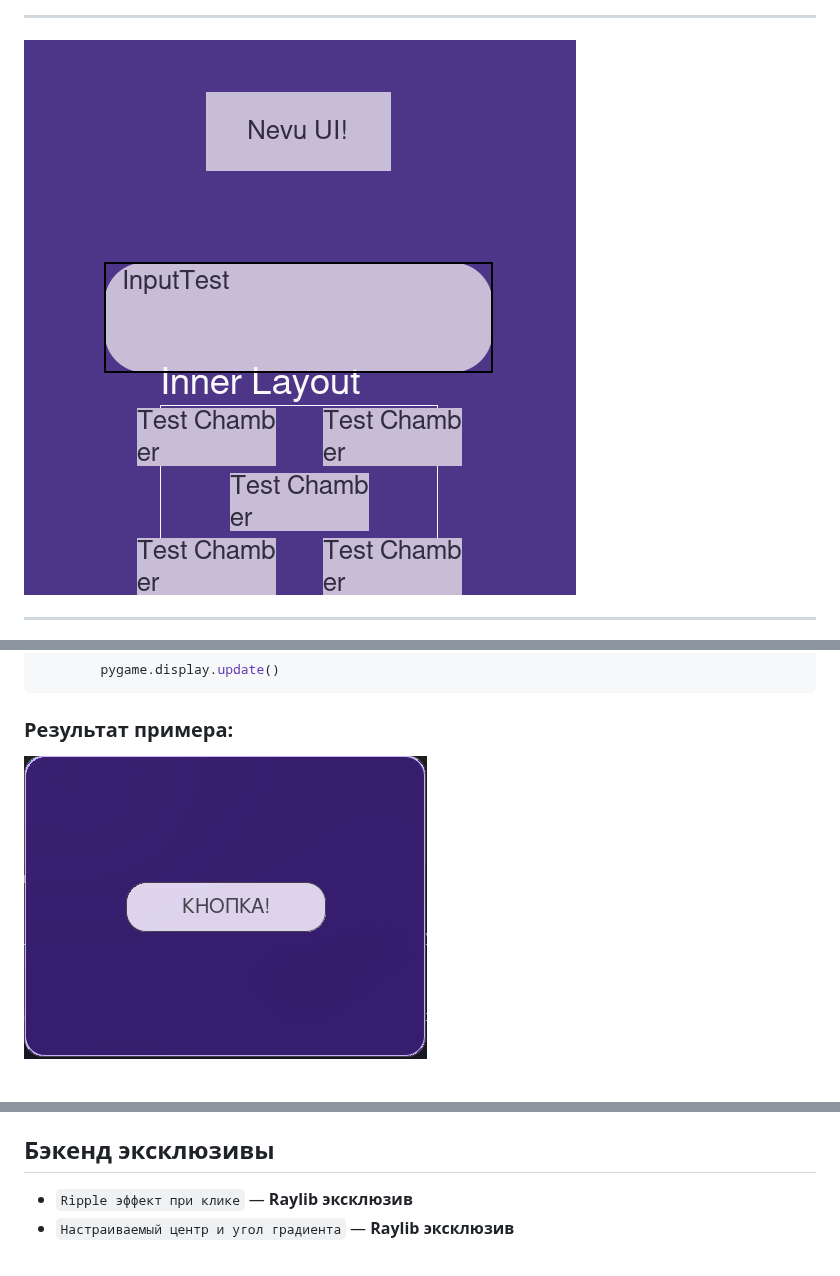
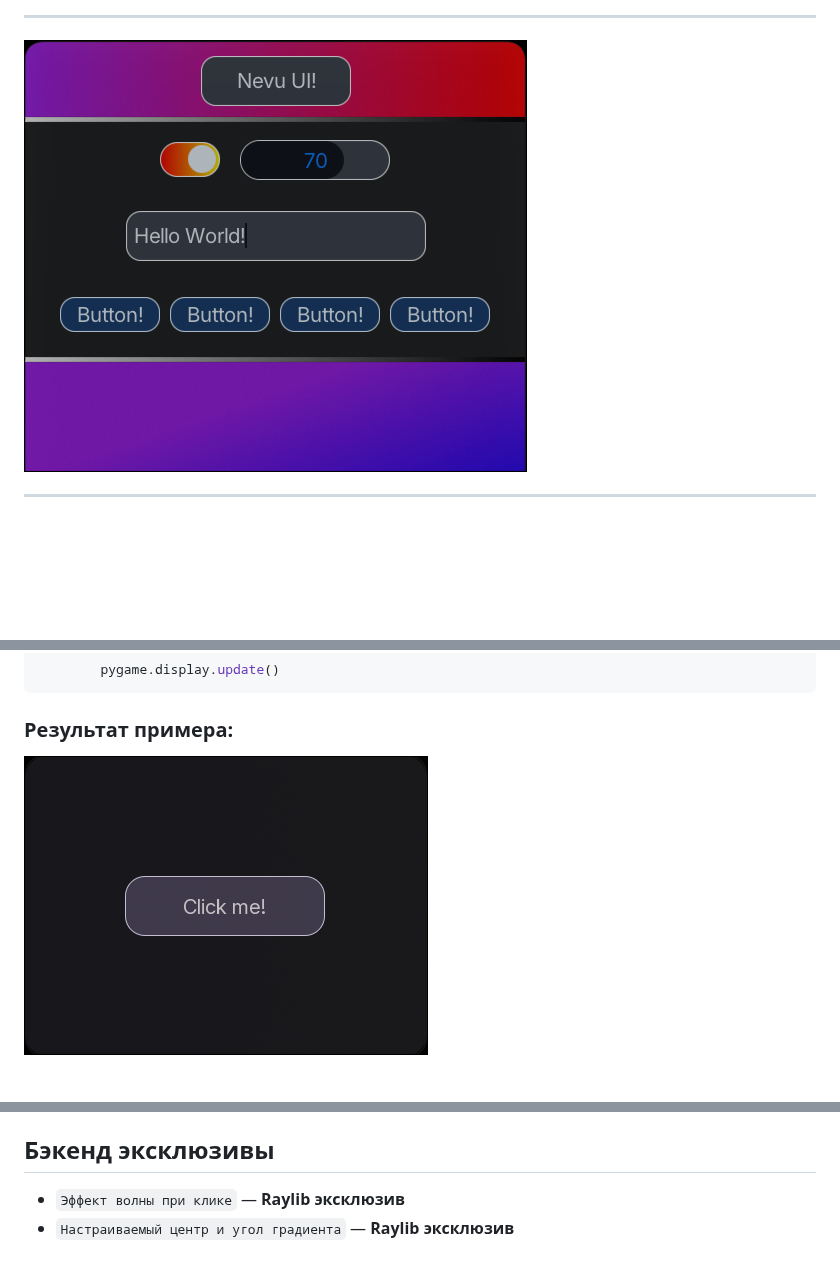
Before and after one commit to GolemBebrov/nevu-ui, a Markdown page: README_ru.md, 3 parts joined by grey strips. Rendered like a GitHub page; pictures changed too: assets/result.png, assets/test_grid.png; blank space fills up the shorter version.

Commit message:
Updated Readme 2

```diff
--- a/README_ru.md
+++ b/README_ru.md
@@ -271,7 +272,7 @@ if __name__ == "__main__":
 
 ## Бэкенд эксклюзивы
 
-* `Ripple эффект при клике` — **Raylib эксклюзив**
+* `Эффект волны при клике` — **Raylib эксклюзив**
 * `Настраиваемый центр и угол градиента` — **Raylib эксклюзив**
 
 <br>
```
Also changed, not shown: other parts of README_ru.md (+2 -1 lines).
